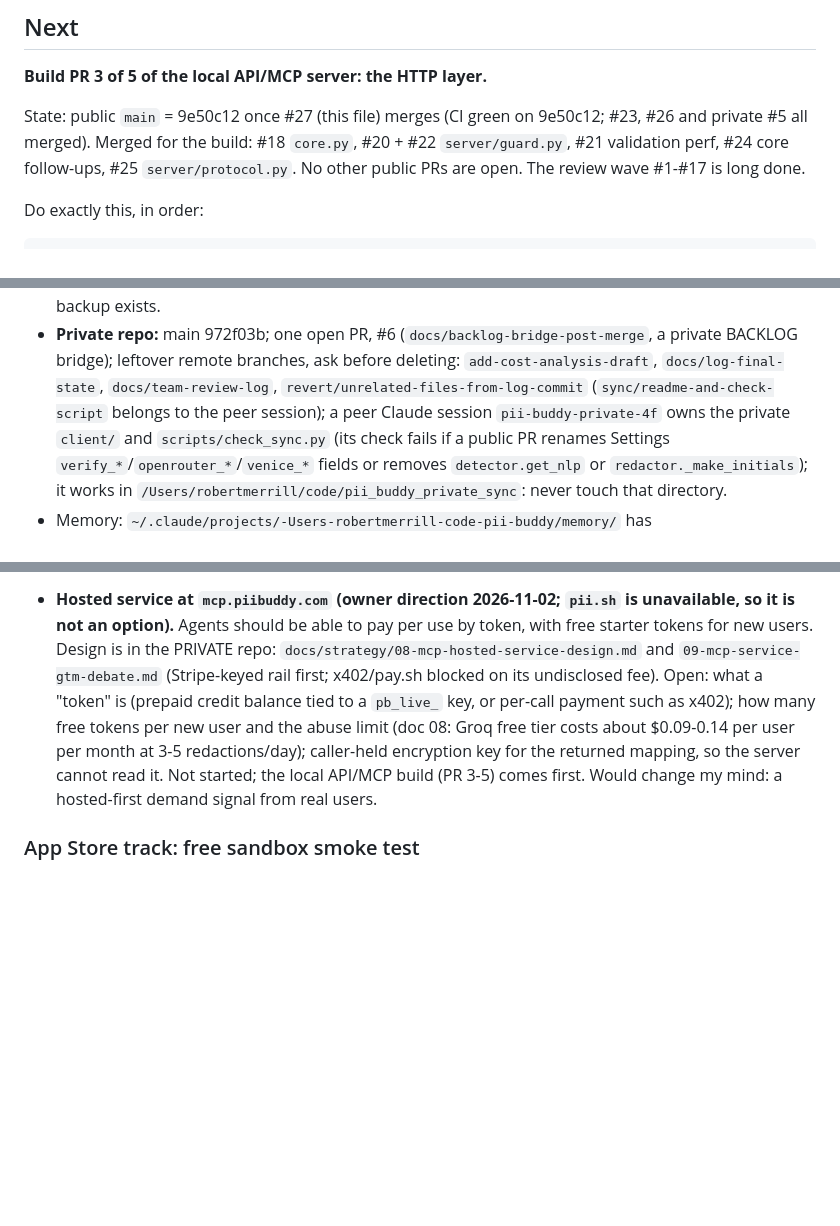
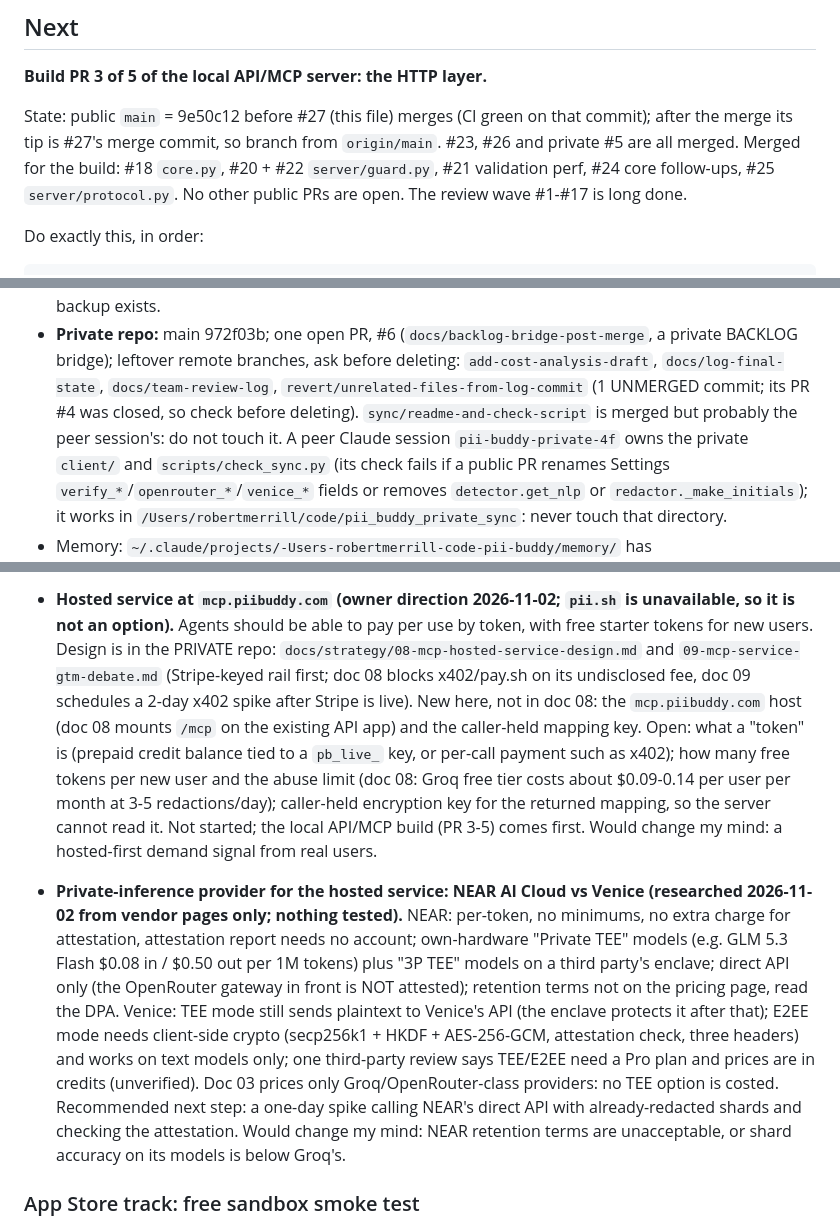
Before and after one commit to rahhbster/pii_buddy, a Markdown page: BACKLOG.md, 3 parts joined by grey strips. Rendered like a GitHub page; blank space fills up the shorter version.

Commit message:
BACKLOG: fix second red-team round; record NEAR vs Venice research
Correct the main-after-merge wording and the private branch notes, mark
what is new versus doc 08, and record the vendor-page research on private
inference providers.

Co-Authored-By: Claude Sonnet 5.5 <noreply@anthropic.com>
Claude-Session: https://claude.ai/code/session_01MkVavkvcuCCf8KY9ks6kB7

```diff
--- a/BACKLOG.md
+++ b/BACKLOG.md
@@ -11,8 +11,9 @@ list) is `docs/design/local-api-mcp-build-spec.md` there (private PR #5, MERGED
 
 **Build PR 3 of 5 of the local API/MCP server: the HTTP layer.**
 
-State: public `main` = 9e50c12 once #27 (this file) merges (CI green on 9e50c12; #23,
-#26 and private #5 all merged). Merged for the build: #18 `core.py`,
+State: public `main` = 9e50c12 before #27 (this file) merges (CI green on that commit);
+after the merge its tip is #27's merge commit, so branch from `origin/main`. #23, #26
+and private #5 are all merged. Merged for the build: #18 `core.py`,
 #20 + #22 `server/guard.py`, #21 validation perf, #24 core follow-ups, #25
 `server/protocol.py`. No other public PRs are open.
 The review wave #1-#17 is long done.
@@ -107,8 +108,9 @@ do not delete any remote branch without asking.
 - **Private repo:** main 972f03b; one open PR, #6 (`docs/backlog-bridge-post-merge`, a
   private BACKLOG bridge); leftover remote branches, ask before deleting:
   `add-cost-analysis-draft`, `docs/log-final-state`, `docs/team-review-log`,
-  `revert/unrelated-files-from-log-commit` (`sync/readme-and-check-script` belongs to
-  the peer session); a peer Claude session
+  `revert/unrelated-files-from-log-commit` (1 UNMERGED commit; its PR #4 was closed, so
+  check before deleting). `sync/readme-and-check-script` is merged but probably the
+  peer session's: do not touch it. A peer Claude session
   `pii-buddy-private-4f` owns the private `client/` and `scripts/check_sync.py`
   (its check fails if a public PR renames Settings `verify_*`/`openrouter_*`/`venice_*`
   fields or removes `detector.get_nlp` or `redactor._make_initials`); it works in
@@ -165,13 +167,30 @@ do not delete any remote branch without asking.
   unavailable, so it is not an option).** Agents should be able to pay per use by
   token, with free starter tokens for new users. Design is in the PRIVATE repo:
   `docs/strategy/08-mcp-hosted-service-design.md` and `09-mcp-service-gtm-debate.md`
-  (Stripe-keyed rail first; x402/pay.sh blocked on its undisclosed fee). Open: what a
+  (Stripe-keyed rail first; doc 08 blocks x402/pay.sh on its undisclosed fee, doc 09
+  schedules a 2-day x402 spike after Stripe is live). New here, not in doc 08: the
+  `mcp.piibuddy.com` host (doc 08 mounts `/mcp` on the existing API app) and the
+  caller-held mapping key. Open: what a
   "token" is (prepaid credit balance tied to a `pb_live_` key, or per-call payment such
   as x402); how many free tokens per new user and the abuse limit (doc 08: Groq free
   tier costs about $0.09-0.14 per user per month at 3-5 redactions/day); caller-held
   encryption key for the returned mapping, so the server cannot read it. Not started;
   the local API/MCP build (PR 3-5) comes first. Would change my mind: a hosted-first
   demand signal from real users.
+- **Private-inference provider for the hosted service: NEAR AI Cloud vs Venice
+  (researched 2026-11-02 from vendor pages only; nothing tested).** NEAR: per-token,
+  no minimums, no extra charge for attestation, attestation report needs no account;
+  own-hardware "Private TEE" models (e.g. GLM 5.3 Flash $0.08 in / $0.50 out per 1M
+  tokens) plus "3P TEE" models on a third party's enclave; direct API only (the
+  OpenRouter gateway in front is NOT attested); retention terms not on the pricing
+  page, read the DPA. Venice: TEE mode still sends plaintext to Venice's API (the
+  enclave protects it after that); E2EE mode needs client-side crypto (secp256k1 +
+  HKDF + AES-256-GCM, attestation check, three headers) and works on text models only;
+  one third-party review says TEE/E2EE need a Pro plan and prices are in credits
+  (unverified). Doc 03 prices only Groq/OpenRouter-class providers: no TEE option is
+  costed. Recommended next step: a one-day spike calling NEAR's direct API with
+  already-redacted shards and checking the attestation. Would change my mind: NEAR
+  retention terms are unacceptable, or shard accuracy on its models is below Groq's.
 
 ### App Store track: free sandbox smoke test
 
```
